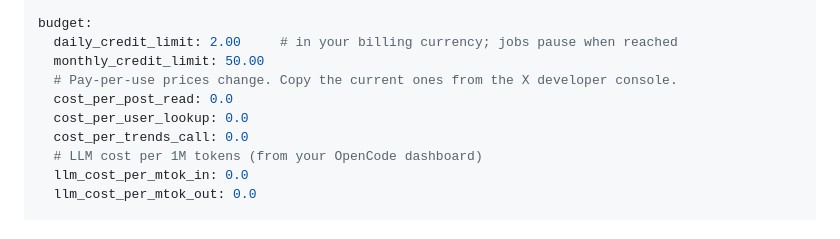
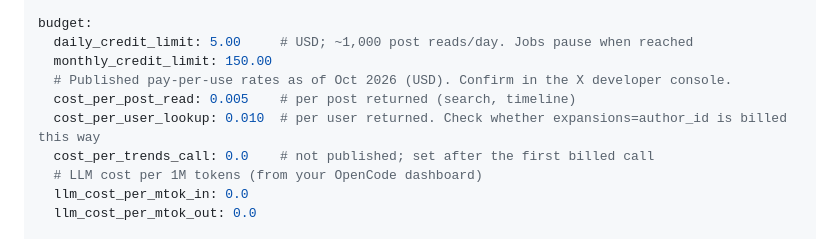
Before and after one commit to Ravitejeswar8657/tweet-trends, a Markdown page: PLAN.md, the part around the change. Drawn GitHub-style.

Commit message:
Set X pay-per-use prices and a starting budget in config
Co-Authored-By: Claude Opus 5.5 <noreply@anthropic.com>

```diff
--- a/PLAN.md
+++ b/PLAN.md
@@ -380,12 +380,12 @@ polling:             # base minutes; 0 disables. Adaptive backoff can stretch th
   max_results: 20             # per request, 10-100
 
 budget:
-  daily_credit_limit: 2.00     # in your billing currency; jobs pause when reached
-  monthly_credit_limit: 50.00
-  # Pay-per-use prices change. Copy the current ones from the X developer console.
-  cost_per_post_read: 0.0
-  cost_per_user_lookup: 0.0
-  cost_per_trends_call: 0.0
+  daily_credit_limit: 5.00     # USD; ~1,000 post reads/day. Jobs pause when reached
+  monthly_credit_limit: 150.00
+  # Published pay-per-use rates as of Oct 2026 (USD). Confirm in the X developer console.
+  cost_per_post_read: 0.005    # per post returned (search, timeline)
+  cost_per_user_lookup: 0.010  # per user returned. Check whether expansions=author_id is billed this way
+  cost_per_trends_call: 0.0    # not published; set after the first billed call
   # LLM cost per 1M tokens (from your OpenCode dashboard)
   llm_cost_per_mtok_in: 0.0
   llm_cost_per_mtok_out: 0.0
```
